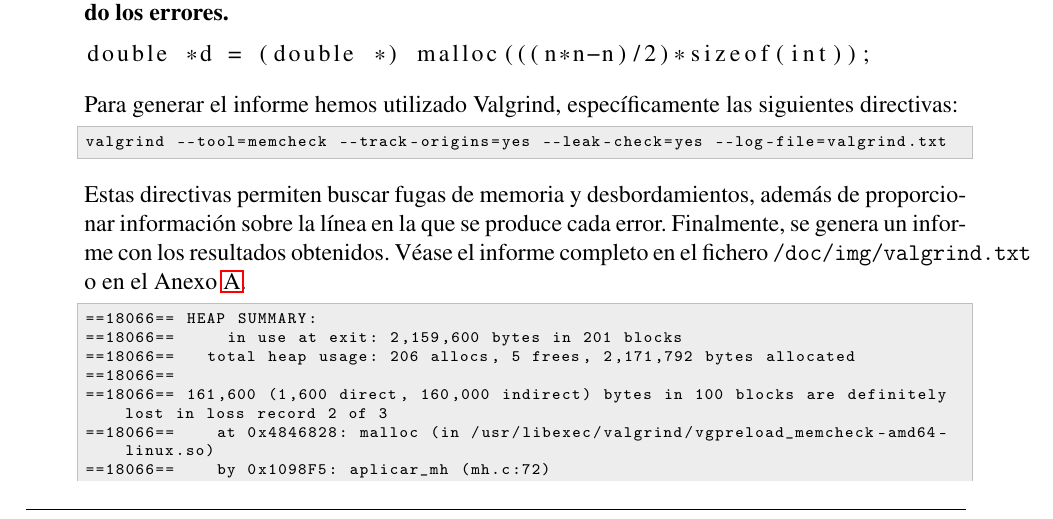
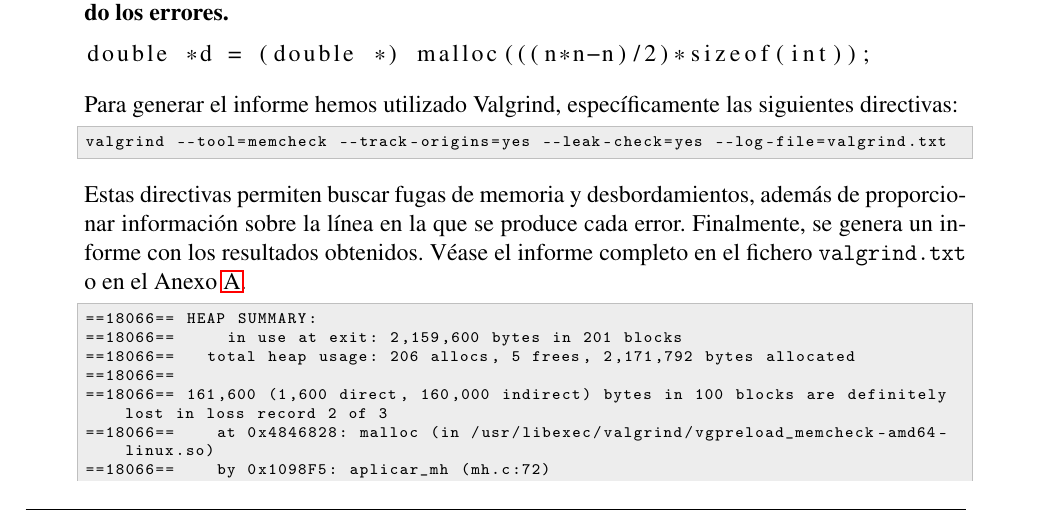
Before and after one commit to Ninguno321/MPP, a LaTeX document (MemoriaP0/MemoriaMPP.tex): part of page 3 of 23, cut so that both start at the same text. Compiled offline with pdfLaTeX.

Commit message:
p0 terminada

```diff
--- a/MemoriaP0/MemoriaMPP.tex
+++ b/MemoriaP0/MemoriaMPP.tex
@@ -156,7 +156,7 @@ Para generar el informe hemos utilizado Valgrind, específicamente las siguiente
 valgrind --tool=memcheck --track-origins=yes --leak-check=yes --log-file=valgrind.txt
 
 \end{lstlisting}
-Estas directivas permiten buscar fugas de memoria y desbordamientos, además de proporcionar información sobre la línea en la que se produce cada error. Finalmente, se genera un informe con los resultados obtenidos. Véase el informe completo en el fichero \texttt{/doc/img/valgrind.txt} o en el Anexo~\ref{anexo:valgrind}.
+Estas directivas permiten buscar fugas de memoria y desbordamientos, además de proporcionar información sobre la línea en la que se produce cada error. Finalmente, se genera un informe con los resultados obtenidos. Véase el informe completo en el fichero \texttt{valgrind.txt} o en el Anexo~\ref{anexo:valgrind}.
 
 \begin{lstlisting}[style=EstiloValgrind]
 ==18066== HEAP SUMMARY:
```
Also changed, not shown: MemoriaP0/MemoriaMPP.pdf (added), 3 other files.
